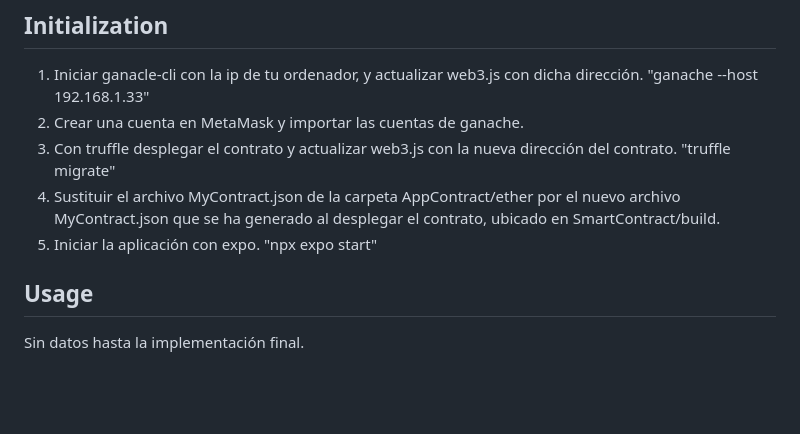
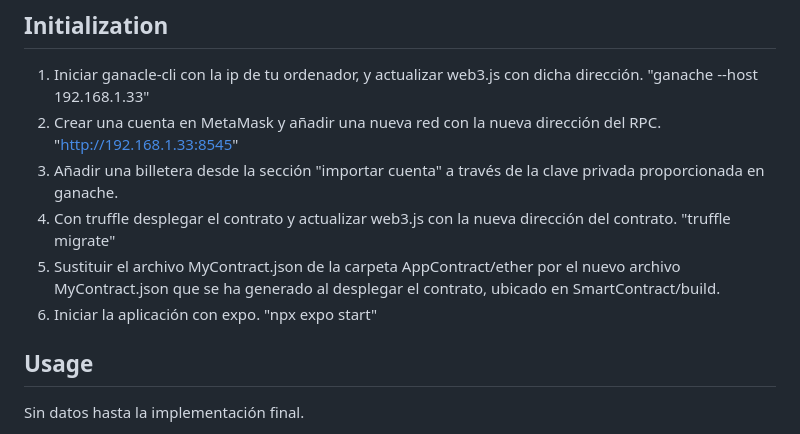
Before and after one commit to deibiiz/ContractMe, a Markdown page: README.md, the part around one of its changes. Rendered like a GitHub page; blank space fills up the shorter version.

Commit message:
actualización pasos instalación del proyecto

```diff
--- a/README.md
+++ b/README.md
@@ -53,10 +52,11 @@ Instalar dependencias ERC721:
 ## Initialization
 
 1. Iniciar ganacle-cli con la ip de tu ordenador, y actualizar web3.js con dicha dirección. "ganache --host 192.168.1.33"
-2. Crear una cuenta en MetaMask y importar las cuentas de ganache.
-3. Con truffle desplegar el contrato y actualizar web3.js con la nueva dirección del contrato. "truffle migrate"
-4. Sustituir el archivo MyContract.json de la carpeta AppContract/ether por el nuevo archivo MyContract.json que se ha generado al desplegar el contrato, ubicado en SmartContract/build.
-5. Iniciar la aplicación con expo. "npx expo start"
+2. Crear una cuenta en MetaMask y añadir una nueva red con la nueva dirección del RPC. "http://192.168.1.33:8545"
+3. Añadir una billetera desde la sección "importar cuenta" a través de la clave privada proporcionada en ganache.
+4. Con truffle desplegar el contrato y actualizar web3.js con la nueva dirección del contrato. "truffle migrate"
+5. Sustituir el archivo MyContract.json de la carpeta AppContract/ether por el nuevo archivo MyContract.json que se ha generado al desplegar el contrato, ubicado en SmartContract/build.
+6. Iniciar la aplicación con expo. "npx expo start"
 
 ## Usage
 
```
Also changed, not shown: other parts of README.md (+0 -1 lines).
